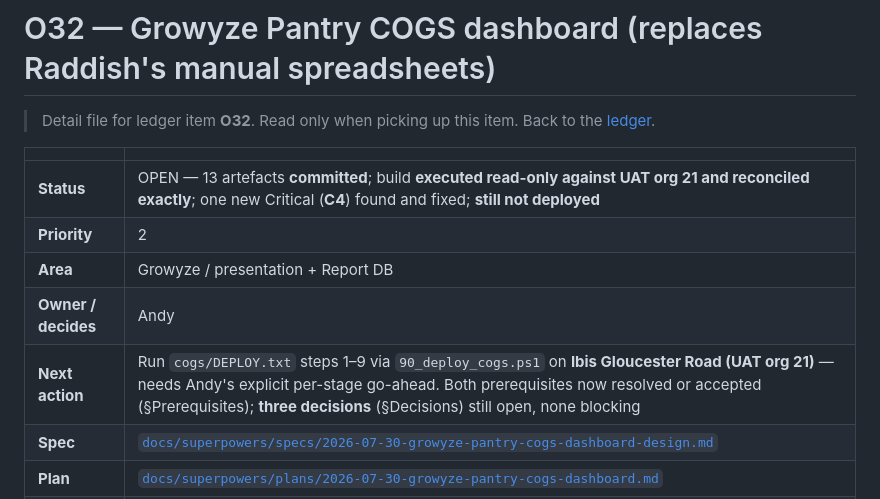
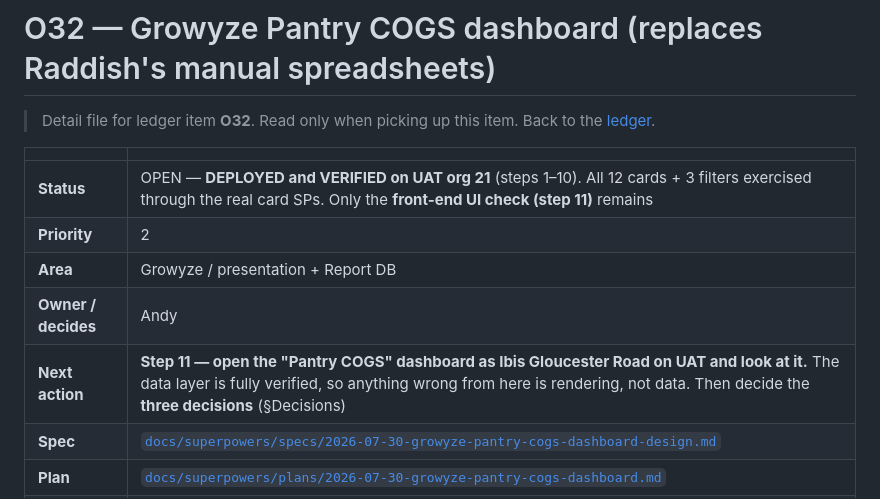
Before and after one commit to Andy-Kaplan/xms-bi-release, a Markdown page: docs/outstanding/O32-growyze-pantry-cogs-dashboard.md, the part around one of its changes. Rendered like a GitHub page.

```diff
--- a/docs/outstanding/O32-growyze-pantry-cogs-dashboard.md
+++ b/docs/outstanding/O32-growyze-pantry-cogs-dashboard.md
@@ -4,11 +4,11 @@
 
 | | |
 |---|---|
-| **Status** | OPEN — 13 artefacts **committed**; build **executed read-only against UAT org 21 and reconciled exactly**; one new Critical (**C4**) found and fixed; **still not deployed** |
+| **Status** | OPEN — **DEPLOYED and VERIFIED on UAT org 21** (steps 1–10). All 12 cards + 3 filters exercised through the real card SPs. Only the **front-end UI check (step 11)** remains |
 | **Priority** | 2 |
 | **Area** | Growyze / presentation + Report DB |
 | **Owner / decides** | Andy |
-| **Next action** | Run `cogs/DEPLOY.txt` steps 1–9 via `90_deploy_cogs.ps1` on **Ibis Gloucester Road (UAT org 21)** — needs Andy's explicit per-stage go-ahead. Both prerequisites now resolved or accepted (§Prerequisites); **three decisions** (§Decisions) still open, none blocking |
+| **Next action** | **Step 11 — open the "Pantry COGS" dashboard as Ibis Gloucester Road on UAT and look at it.** The data layer is fully verified, so anything wrong from here is rendering, not data. Then decide the **three decisions** (§Decisions) |
 | **Spec** | [`docs/superpowers/specs/2026-07-30-growyze-pantry-cogs-dashboard-design.md`](../superpowers/specs/2026-07-30-growyze-pantry-cogs-dashboard-design.md) |
 | **Plan** | [`docs/superpowers/plans/2026-07-30-growyze-pantry-cogs-dashboard.md`](../superpowers/plans/2026-07-30-growyze-pantry-cogs-dashboard.md) |
 | **Cross-linked** | **Claude Nine ledger O25** — "Scope Growyze consolidated COGS reporting opportunity" (the commercial thread with Kati) |
```
Also changed, not shown: other parts of docs/outstanding/O32-growyze-pantry-cogs-dashboard.md (+44 -0 lines), docs/OUTSTANDING.md (+2 -2 lines).
